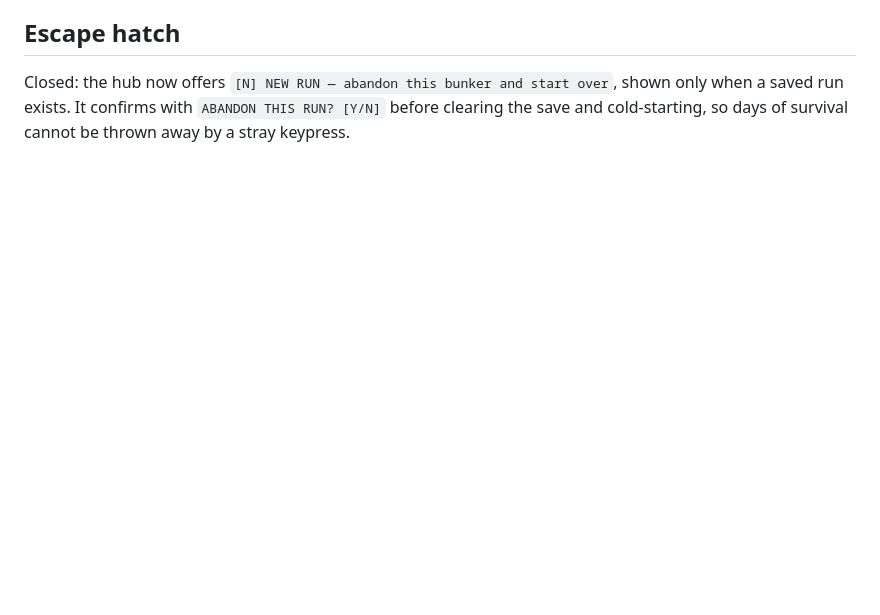
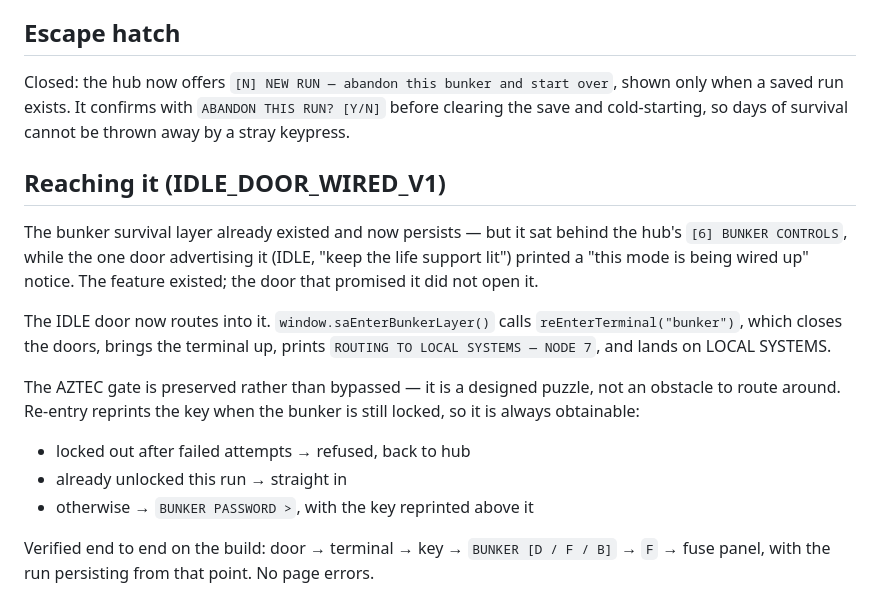
Before and after one commit to StartAgainDev/start-again, a Markdown page: docs/offline-drain.md, the part around the change. GitHub-like rendering; blank space fills up the shorter version.

Commit message:
Wire the IDLE door to the bunker layer (IDLE_DOOR_WIRED_V1)
The IDLE door printed a 'this mode is being wired up' notice, which was
wrong. The bunker survival layer exists - six systems, live decay, sabotage -
and as of OFFLINE_DRAIN_V1 it persists across sessions. It was just buried
behind the hub's [6], so the one door advertising it was the one that would
not open it.

- reEnterTerminal(dest) gains a 'bunker' destination that lands on LOCAL
  SYSTEMS instead of the hub, exposed as window.saEnterBunkerLayer().
- gotoBunkerControls() mirrors the hub's [6] branch exactly, so the AZTEC
  gate is preserved rather than bypassed: respects the lockout, skips the
  password when already unlocked, otherwise prompts. Re-entry already
  reprints the key when locked, so it stays obtainable.
- Falls back to the old advisory note if the hook is missing.

Verified: door -> terminal -> routing line -> key -> BUNKER [D/F/B] -> F ->
fuse panel, run persisting from that point, no page errors.

```diff
--- a/docs/offline-drain.md
+++ b/docs/offline-drain.md
@@ -67,3 +67,17 @@ Headless, against the real build:
 ## Escape hatch
 
 Closed: the hub now offers `[N] NEW RUN — abandon this bunker and start over`, shown only when a saved run exists. It confirms with `ABANDON THIS RUN? [Y/N]` before clearing the save and cold-starting, so days of survival cannot be thrown away by a stray keypress.
+
+## Reaching it (IDLE_DOOR_WIRED_V1)
+
+The bunker survival layer already existed and now persists — but it sat behind the hub's `[6] BUNKER CONTROLS`, while the one door advertising it (IDLE, "keep the life support lit") printed a "this mode is being wired up" notice. The feature existed; the door that promised it did not open it.
+
+The IDLE door now routes into it. `window.saEnterBunkerLayer()` calls `reEnterTerminal("bunker")`, which closes the doors, brings the terminal up, prints `ROUTING TO LOCAL SYSTEMS — NODE 7`, and lands on LOCAL SYSTEMS.
+
+The AZTEC gate is preserved rather than bypassed — it is a designed puzzle, not an obstacle to route around. Re-entry reprints the key when the bunker is still locked, so it is always obtainable:
+
+- locked out after failed attempts → refused, back to hub
+- already unlocked this run → straight in
+- otherwise → `BUNKER PASSWORD >`, with the key reprinted above it
+
+Verified end to end on the build: door → terminal → key → `BUNKER [D / F / B]` → `F` → fuse panel, with the run persisting from that point. No page errors.
```
